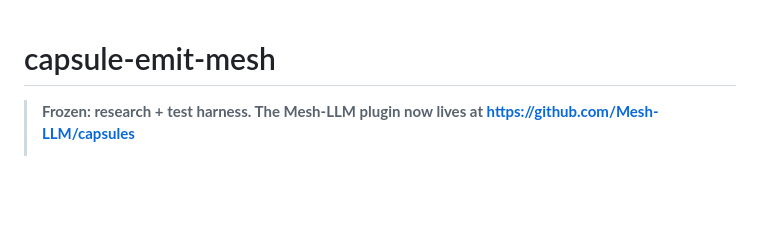
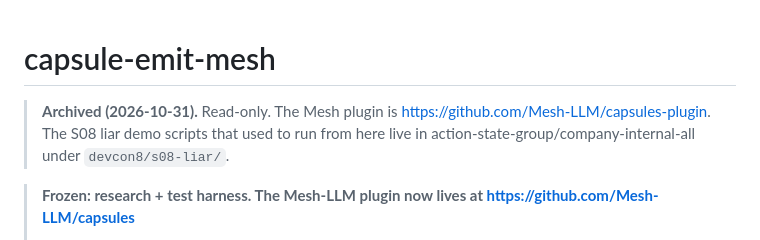
Before and after one commit to action-state-group/capsule-emit-mesh, a Markdown page: README.md, the part around the change. Drawn GitHub-style; blank space fills up the shorter version.

Commit message:
docs: archived; point to capsules-plugin and the S08 liar scripts' new home
Signed-off-by: Ethan Zhang <github@yzhang.io>

```diff
--- a/README.md
+++ b/README.md
@@ -1,4 +1,9 @@
 # capsule-emit-mesh
+
+> **Archived (2026-10-31).** Read-only. The Mesh plugin is
+> https://github.com/Mesh-LLM/capsules-plugin. The S08 liar demo scripts that
+> used to run from here live in action-state-group/company-internal-all under
+> `devcon8/s08-liar/`.
 
 > **Frozen: research + test harness. The Mesh-LLM plugin now lives at
 > https://github.com/Mesh-LLM/capsules**
```
